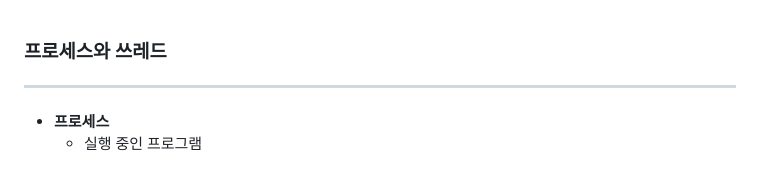
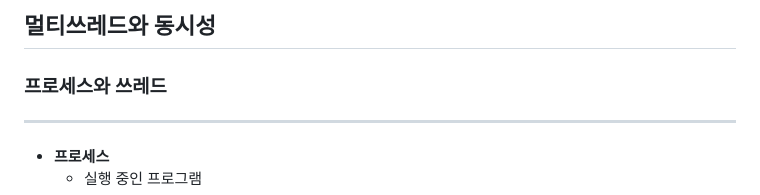
Before and after one commit to yumip1997/inflearn, a Markdown page: java-advanced/readme.md, the part around the change. Rendered like a GitHub page.

```diff
--- a/java-advanced/readme.md
+++ b/java-advanced/readme.md
@@ -1,3 +1,4 @@
+## 멀티쓰레드와 동시성
 ### 프로세스와 쓰레드
 
 ---
```
